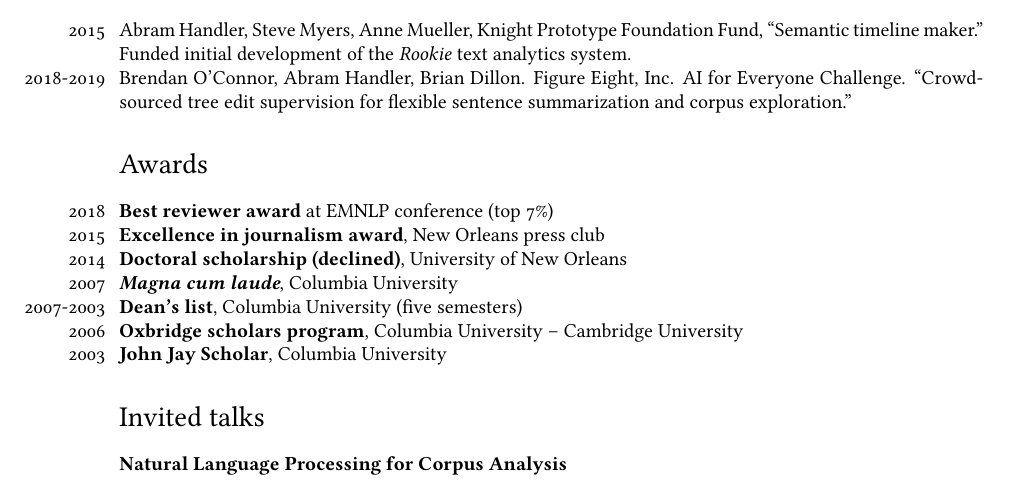
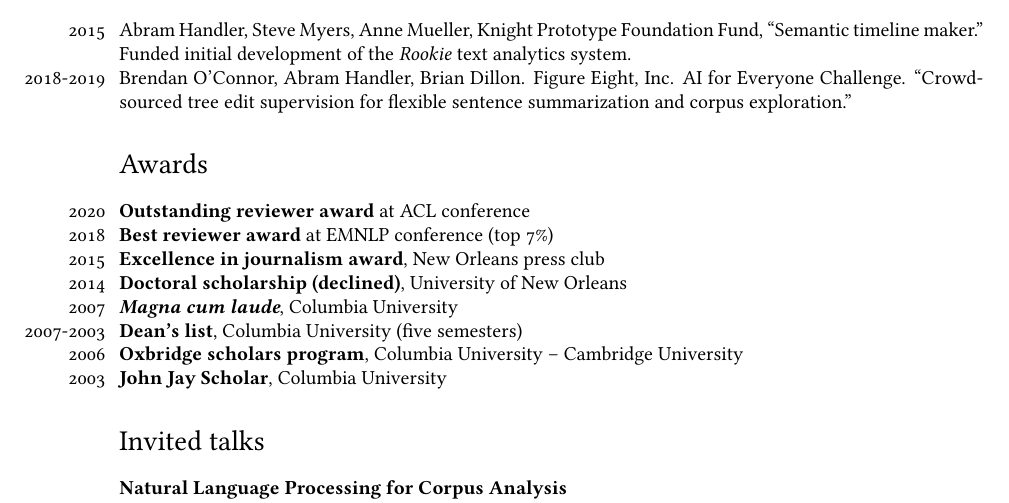
Before and after one commit to AbeHandler/everything, a LaTeX CV (cv/cv.tex): part of page 2 of 4, cut so that both start at the same text. Compiled offline with XeLaTeX; a missing font is replaced by an installed copy or a similar font.

Commit message:
just backup

```diff
--- a/cv/cv.tex
+++ b/cv/cv.tex
@@ -120,6 +120,7 @@ Human acceptability judgements for extractive sentence compression. \textbf{Abra
 \years{2018-2019} Brendan O’Connor, Abram Handler, Brian Dillon.  Figure Eight, Inc.  AI for Everyone Challenge.  “Crowdsourced tree edit supervision for flexible sentence summarization and corpus exploration.”
 
 \section*{Awards}
+\years{2020} \textbf{Outstanding reviewer award} at ACL conference \\
 \years{2018} \textbf{Best reviewer award} at EMNLP conference (top 7\%) \\
 \years{2015} \textbf{Excellence in journalism award}, New Orleans press club \\
 \years{2014} \textbf{Doctoral scholarship (declined)}, University of New Orleans \\
```
